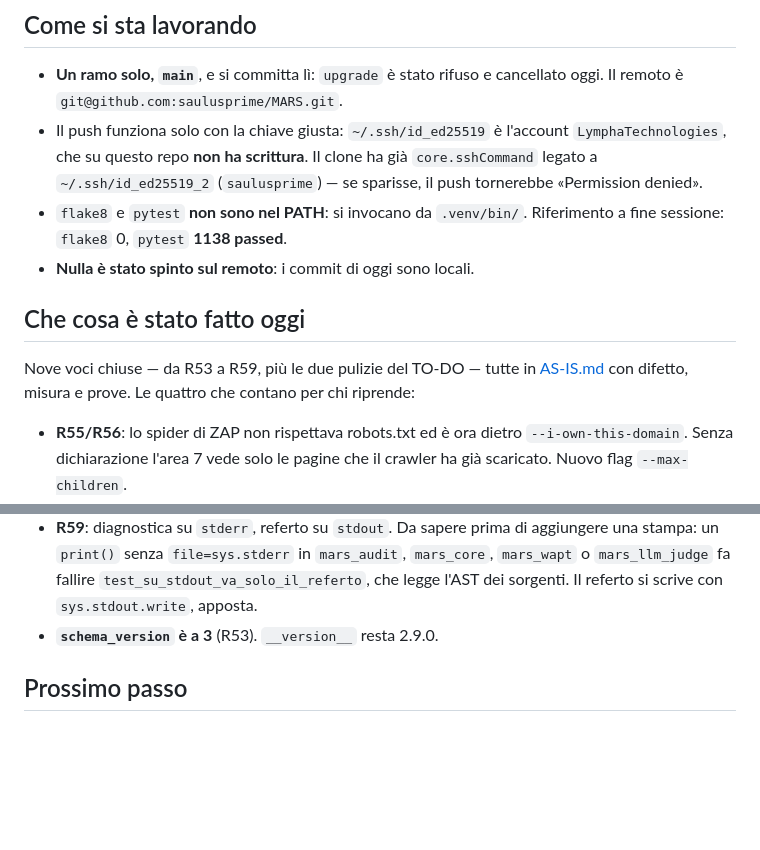
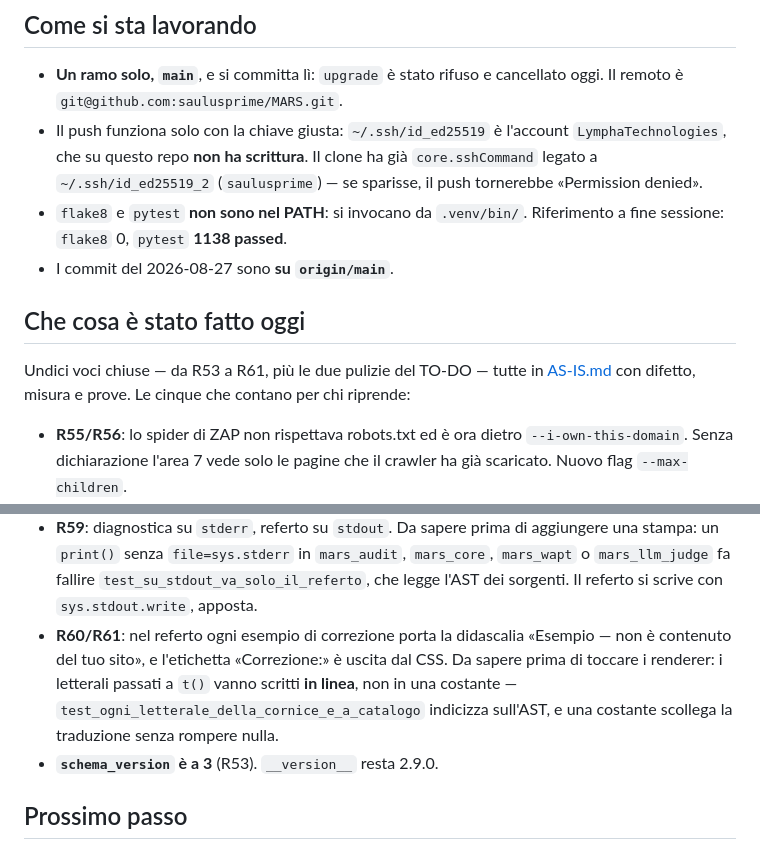
Before and after one commit to saulusprime/MARS, a Markdown page: HANDOFF.md, 2 parts joined by grey strips. Rendered like a GitHub page; blank space fills up the shorter version.

Commit message:
HANDOFF: R60 e R61 chiuse, i commit sono sul remoto
Co-Authored-By: Claude Opus 5 (1M context) <noreply@anthropic.com>

```diff
--- a/HANDOFF.md
+++ b/HANDOFF.md
@@ -17,13 +17,13 @@
   (`saulusprime`) — se sparisse, il push tornerebbe «Permission denied».
 - `flake8` e `pytest` **non sono nel PATH**: si invocano da `.venv/bin/`.
   Riferimento a fine sessione: `flake8` 0, `pytest` **1138 passed**.
-- **Nulla è stato spinto sul remoto**: i commit di oggi sono locali.
+- I commit del 2026-08-27 sono **su `origin/main`**.
 
 ## Che cosa è stato fatto oggi
 
-Nove voci chiuse — da R53 a R59, più le due pulizie del TO-DO — tutte in
-[AS-IS.md](AS-IS.md) con difetto, misura e prove. Le quattro che contano
-per chi riprende:
+Undici voci chiuse — da R53 a R61, più le due pulizie del TO-DO — tutte
+in [AS-IS.md](AS-IS.md) con difetto, misura e prove. Le cinque che
+contano per chi riprende:
 
 - **R55/R56**: lo spider di ZAP non rispettava robots.txt ed è ora dietro
   `--i-own-this-domain`. Senza dichiarazione l'area 7 vede solo le pagine
@@ -40,6 +40,12 @@ per chi riprende:
   `mars_audit`, `mars_core`, `mars_wapt` o `mars_llm_judge` fa fallire
   `test_su_stdout_va_solo_il_referto`, che legge l'AST dei sorgenti. Il
   referto si scrive con `sys.stdout.write`, apposta.
+- **R60/R61**: nel referto ogni esempio di correzione porta la didascalia
+  «Esempio — non è contenuto del tuo sito», e l'etichetta «Correzione:»
+  è uscita dal CSS. Da sapere prima di toccare i renderer: i letterali
+  passati a `t()` vanno scritti **in linea**, non in una costante —
+  `test_ogni_letterale_della_cornice_e_a_catalogo` indicizza sull'AST, e
+  una costante scollega la traduzione senza rompere nulla.
 - **`schema_version` è a 3** (R53). `__version__` resta 2.9.0.
 
 ## Prossimo passo
```
